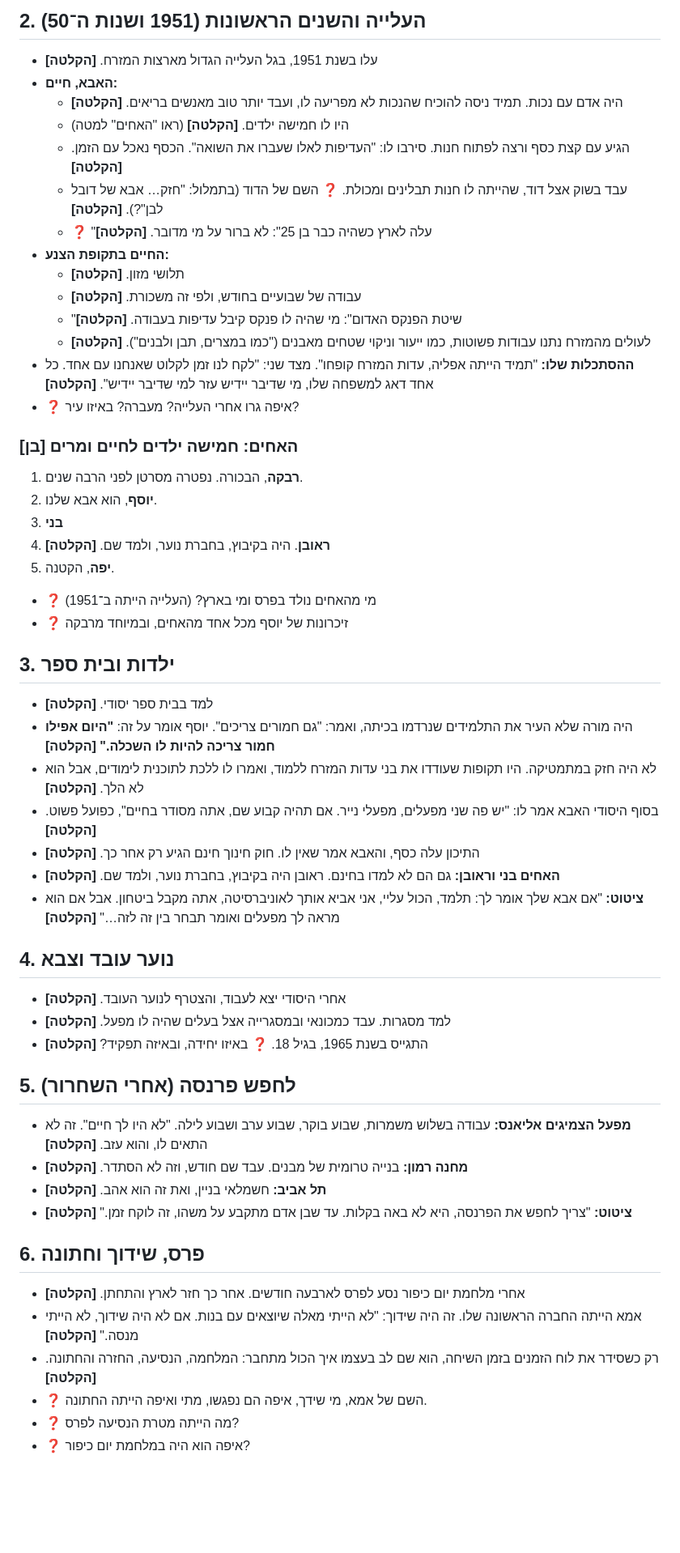
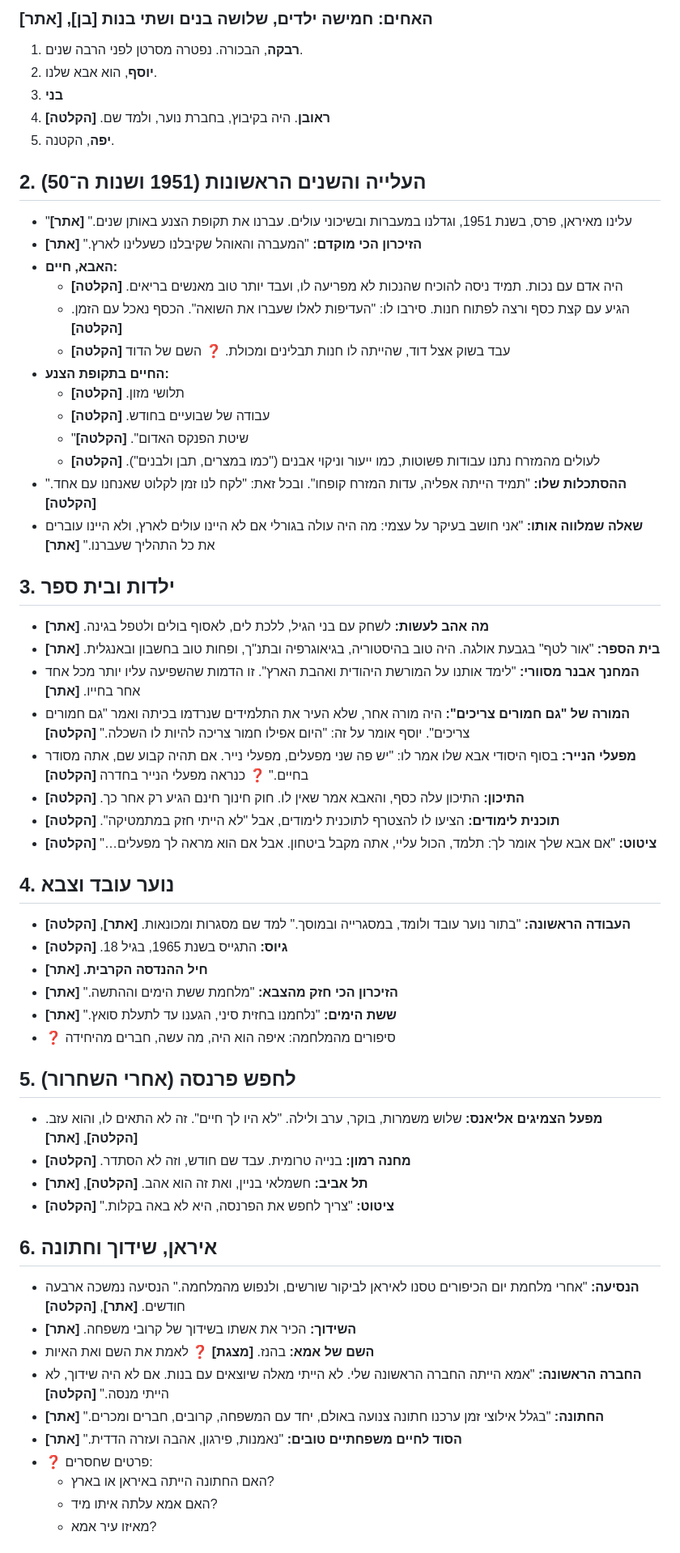
Before and after one commit to atz1800/sipurei-chaim, a Markdown page: book/sipur-chaim-yosef.md, the part around one of its changes. Shown at 81% size. Drawn GitHub-style; blank space fills up the shorter version.

```diff
--- a/book/sipur-chaim-yosef.md
+++ b/book/sipur-chaim-yosef.md
@@ -48,60 +51,64 @@
 
-## 2. העלייה והשנים הראשונות (1951 ושנות ה־50)
-
-- עלו בשנת 1951, בגל העלייה הגדול מארצות המזרח. **[הקלטה]**
-- **האבא, חיים:**
-  - היה אדם עם נכות. תמיד ניסה להוכיח שהנכות לא מפריעה לו, ועבד יותר טוב מאנשים בריאים. **[הקלטה]**
-  - היו לו חמישה ילדים. **[הקלטה]** (ראו "האחים" למטה)
-  - הגיע עם קצת כסף ורצה לפתוח חנות. סירבו לו: "העדיפות לאלו שעברו את השואה". הכסף נאכל עם הזמן. **[הקלטה]**
-  - עבד בשוק אצל דוד, שהייתה לו חנות תבלינים ומכולת. ❓ השם של הדוד (בתמלול: "חזק… אבא של דובל לבן"?). **[הקלטה]**
-  - ❓ "עלה לארץ כשהיה כבר בן 25": לא ברור על מי מדובר. **[הקלטה]**
-- **החיים בתקופת הצנע:**
-  - תלושי מזון. **[הקלטה]**
-  - עבודה של שבועיים בחודש, ולפי זה משכורת. **[הקלטה]**
-  - "שיטת הפנקס האדום": מי שהיה לו פנקס קיבל עדיפות בעבודה. **[הקלטה]**
-  - לעולים מהמזרח נתנו עבודות פשוטות, כמו ייעור וניקוי שטחים מאבנים ("כמו במצרים, תבן ולבנים"). **[הקלטה]**
-- **ההסתכלות שלו:** "תמיד הייתה אפליה, עדות המזרח קופחו". מצד שני: "לקח לנו זמן לקלוט שאנחנו עם אחד. כל אחד דאג למשפחה שלו, מי שדיבר יידיש עזר למי שדיבר יידיש". **[הקלטה]**
-- ❓ איפה גרו אחרי העלייה? מעברה? באיזו עיר?
-
-### האחים: חמישה ילדים לחיים ומרים **[בן]**
+### האחים: חמישה ילדים, שלושה בנים ושתי בנות **[בן]**, **[אתר]**
 1. **רבקה**, הבכורה. נפטרה מסרטן לפני הרבה שנים.
 2. **יוסף**, הוא אבא שלנו.
 3. **בני**
 4. **ראובן**. היה בקיבוץ, בחברת נוער, ולמד שם. **[הקלטה]**
 5. **יפה**, הקטנה.
 
-- ❓ מי מהאחים נולד בפרס ומי בארץ? (העלייה הייתה ב־1951)
-- ❓ זיכרונות של יוסף מכל אחד מהאחים, ובמיוחד מרבקה
+## 2. העלייה והשנים הראשונות (1951 ושנות ה־50)
+
+- "עלינו מאיראן, פרס, בשנת 1951, וגדלנו במעברות ובשיכוני עולים. עברנו את תקופת הצנע באותן שנים." **[אתר]**
+- **הזיכרון הכי מוקדם:** "המעברה והאוהל שקיבלנו כשעלינו לארץ." **[אתר]**
+- **האבא, חיים:**
+  - היה אדם עם נכות. תמיד ניסה להוכיח שהנכות לא מפריעה לו, ועבד יותר טוב מאנשים בריאים. **[הקלטה]**
+  - הגיע עם קצת כסף ורצה לפתוח חנות. סירבו לו: "העדיפות לאלו שעברו את השואה". הכסף נאכל עם הזמן. **[הקלטה]**
+  - עבד בשוק אצל דוד, שהייתה לו חנות תבלינים ומכולת. ❓ השם של הדוד **[הקלטה]**
+- **החיים בתקופת הצנע:**
+  - תלושי מזון. **[הקלטה]**
+  - עבודה של שבועיים בחודש. **[הקלטה]**
+  - "שיטת הפנקס האדום". **[הקלטה]**
+  - לעולים מהמזרח נתנו עבודות פשוטות, כמו ייעור וניקוי אבנים ("כמו במצרים, תבן ולבנים"). **[הקלטה]**
+- **ההסתכלות שלו:** "תמיד הייתה אפליה, עדות המזרח קופחו". ובכל זאת: "לקח לנו זמן לקלוט שאנחנו עם אחד." **[הקלטה]**
+- **שאלה שמלווה אותו:** "אני חושב בעיקר על עצמי: מה היה עולה בגורלי אם לא היינו עולים לארץ, ולא היינו עוברים את כל התהליך שעברנו." **[אתר]**
 
 ## 3. ילדות ובית ספר
 
-- למד בבית ספר יסודי. **[הקלטה]**
-- היה מורה שלא העיר את התלמידים שנרדמו בכיתה, ואמר: "גם חמורים צריכים". יוסף אומר על זה: **"היום אפילו חמור צריכה להיות לו השכלה."** **[הקלטה]**
-- לא היה חזק במתמטיקה. היו תקופות שעודדו את בני עדות המזרח ללמוד, ואמרו לו ללכת לתוכנית לימודים, אבל הוא לא הלך. **[הקלטה]**
-- בסוף היסודי האבא אמר לו: "יש פה שני מפעלים, מפעלי נייר. אם תהיה קבוע שם, אתה מסודר בחיים", כפועל פשוט. **[הקלטה]**
-- התיכון עלה כסף, והאבא אמר שאין לו. חוק חינוך חינם הגיע רק אחר כך. **[הקלטה]**
-- **האחים בני וראובן:** גם הם לא למדו בחינם. ראובן היה בקיבוץ, בחברת נוער, ולמד שם. **[הקלטה]**
-- **ציטוט:** "אם אבא שלך אומר לך: תלמד, הכול עליי, אני אביא אותך לאוניברסיטה, אתה מקבל ביטחון. אבל אם הוא מראה לך מפעלים ואומר תבחר בין זה לזה…" **[הקלטה]**
+- **מה אהב לעשות:** לשחק עם בני הגיל, ללכת לים, לאסוף בולים ולטפל בגינה. **[אתר]**
+- **בית הספר:** "אור לטף" בגבעת אולגה. היה טוב בהיסטוריה, בגיאוגרפיה ובתנ"ך, ופחות טוב בחשבון ובאנגלית. **[אתר]**
+- **המחנך אבנר מסוורי:** "לימד אותנו על המורשת היהודית ואהבת הארץ". זו הדמות שהשפיעה עליו יותר מכל אחד אחר בחייו. **[אתר]**
+- **המורה של "גם חמורים צריכים":** היה מורה אחר, שלא העיר את התלמידים שנרדמו בכיתה ואמר "גם חמורים צריכים". יוסף אומר על זה: "היום אפילו חמור צריכה להיות לו השכלה." **[הקלטה]**
+- **מפעלי הנייר:** בסוף היסודי אבא שלו אמר לו: "יש פה שני מפעלים, מפעלי נייר. אם תהיה קבוע שם, אתה מסודר בחיים." ❓ כנראה מפעלי הנייר בחדרה **[הקלטה]**
+- **התיכון:** התיכון עלה כסף, והאבא אמר שאין לו. חוק חינוך חינם הגיע רק אחר כך. **[הקלטה]**
+- **תוכנית לימודים:** הציעו לו להצטרף לתוכנית לימודים, אבל "לא הייתי חזק במתמטיקה". **[הקלטה]**
+- **ציטוט:** "אם אבא שלך אומר לך: תלמד, הכול עליי, אתה מקבל ביטחון. אבל אם הוא מראה לך מפעלים…" **[הקלטה]**
 
 ## 4. נוער עובד וצבא
 
-- אחרי היסודי יצא לעבוד, והצטרף לנוער העובד. **[הקלטה]**
-- למד מסגרות. עבד כמכונאי ובמסגרייה אצל בעלים שהיה לו מפעל. **[הקלטה]**
-- התגייס בשנת 1965, בגיל 18. ❓ באיזו יחידה, ובאיזה תפקיד? **[הקלטה]**
+- **העבודה הראשונה:** "בתור נוער עובד ולומד, במסגרייה ובמוסך." למד שם מסגרות ומכונאות. **[אתר]**, **[הקלטה]**
+- **גיוס:** התגייס בשנת 1965, בגיל 18. **[הקלטה]**
+- **חיל ההנדסה הקרבית.** **[אתר]**
+- **הזיכרון הכי חזק מהצבא:** "מלחמת ששת הימים וההתשה." **[אתר]**
+- **ששת הימים:** "נלחמנו בחזית סיני, הגענו עד לתעלת סואץ." **[אתר]**
+- ❓ סיפורים מהמלחמה: איפה הוא היה, מה עשה, חברים מהיחידה
 
 ## 5. לחפש פרנסה (אחרי השחרור)
 
-- **מפעל הצמיגים אליאנס:** עבודה בשלוש משמרות, שבוע בוקר, שבוע ערב ושבוע לילה. "לא היו לך חיים". זה לא התאים לו, והוא עזב. **[הקלטה]**
-- **מחנה רמון:** בנייה טרומית של מבנים. עבד שם חודש, וזה לא הסתדר. **[הקלטה]**
-- **תל אביב:** חשמלאי בניין, ואת זה הוא אהב. **[הקלטה]**
-- **ציטוט:** "צריך לחפש את הפרנסה, היא לא באה בקלות. עד שבן אדם מתקבע על משהו, זה לוקח זמן." **[הקלטה]**
+- **מפעל הצמיגים אליאנס:** שלוש משמרות, בוקר, ערב ולילה. "לא היו לך חיים". זה לא התאים לו, והוא עזב. **[הקלטה]**, **[אתר]**
+- **מחנה רמון:** בנייה טרומית. עבד שם חודש, וזה לא הסתדר. **[הקלטה]**
+- **תל אביב:** חשמלאי בניין, ואת זה הוא אהב. **[הקלטה]**, **[אתר]**
+- **ציטוט:** "צריך לחפש את הפרנסה, היא לא באה בקלות." **[הקלטה]**
 
-## 6. פרס, שידוך וחתונה
+## 6. איראן, שידוך וחתונה
 
-- אחרי מלחמת יום כיפור נסע לפרס לארבעה חודשים. אחר כך חזר לארץ והתחתן. **[הקלטה]**
-- אמא הייתה החברה הראשונה שלו. זה היה שידוך: "לא הייתי מאלה שיוצאים עם בנות. אם לא היה שידוך, לא הייתי מנסה." **[הקלטה]**
-- רק כשסידר את לוח הזמנים בזמן השיחה, הוא שם לב בעצמו איך הכול מתחבר: המלחמה, הנסיעה, החזרה והחתונה. **[הקלטה]**
-- ❓ השם של אמא, מי שידך, איפה הם נפגשו, מתי ואיפה הייתה החתונה.
-- ❓ מה הייתה מטרת הנסיעה לפרס?
-- ❓ איפה הוא היה במלחמת יום כיפור?
+- **הנסיעה:** "אחרי מלחמת יום הכיפורים טסנו לאיראן לביקור שורשים, ולנפוש מהמלחמה." הנסיעה נמשכה ארבעה חודשים. **[אתר]**, **[הקלטה]**
+- **השידוך:** הכיר את אשתו בשידוך של קרובי משפחה. **[אתר]**
+- **השם של אמא:** בהנז. **[מצגת]** ❓ לאמת את השם ואת האיות
+- **החברה הראשונה:** "אמא הייתה החברה הראשונה שלי. לא הייתי מאלה שיוצאים עם בנות. אם לא היה שידוך, לא הייתי מנסה." **[הקלטה]**
+- **החתונה:** "בגלל אילוצי זמן ערכנו חתונה צנועה באולם, יחד עם המשפחה, קרובים, חברים ומכרים." **[אתר]**
+- **הסוד לחיים משפחתיים טובים:** "נאמנות, פירגון, אהבה ועזרה הדדית." **[אתר]**
+- ❓ פרטים שחסרים:
+  - האם החתונה הייתה באיראן או בארץ?
+  - האם אמא עלתה איתו מיד?
+  - מאיזו עיר אמא?
 
```
Also changed, not shown: other parts of book/sipur-chaim-yosef.md (+48 -45 lines), book/sheelot-chaserot.md (added, +100 -0 lines).
